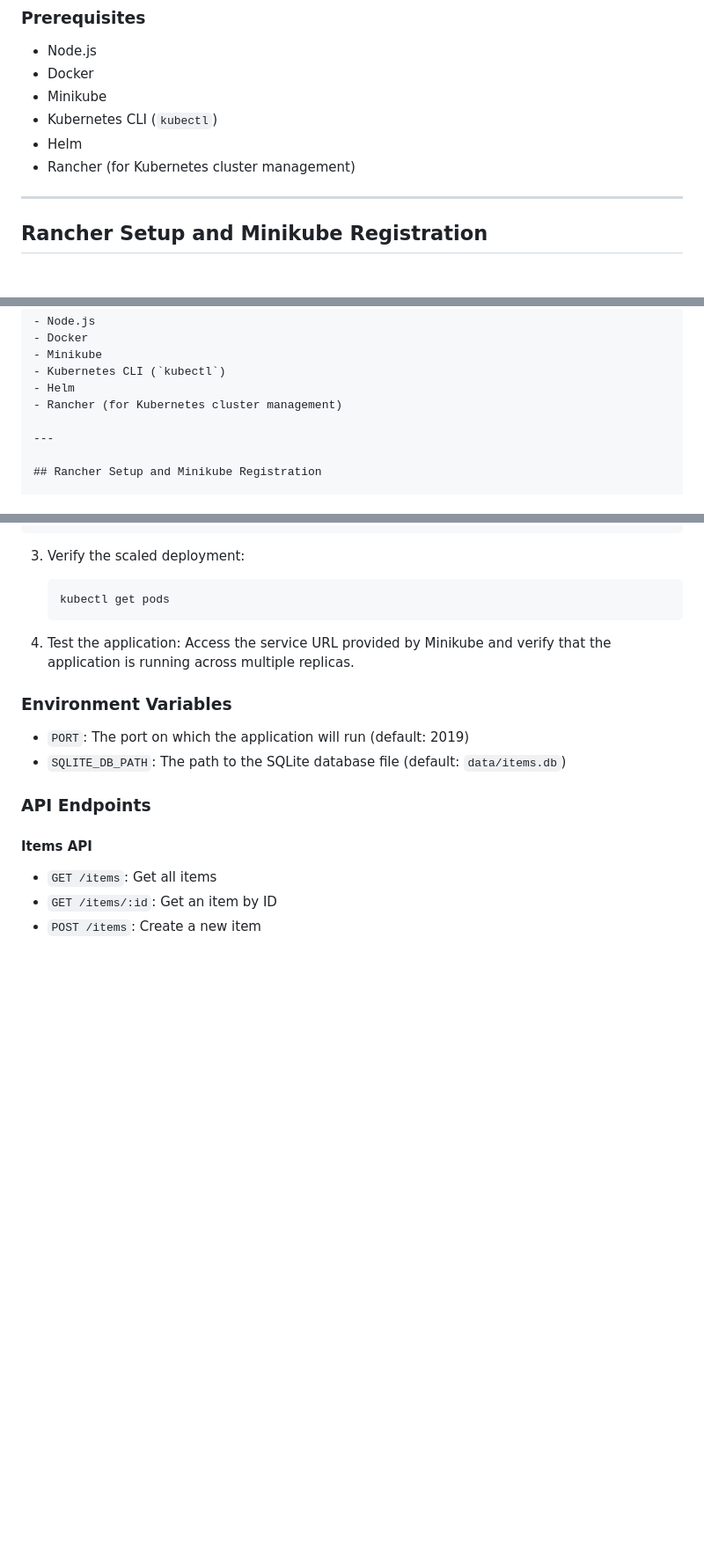
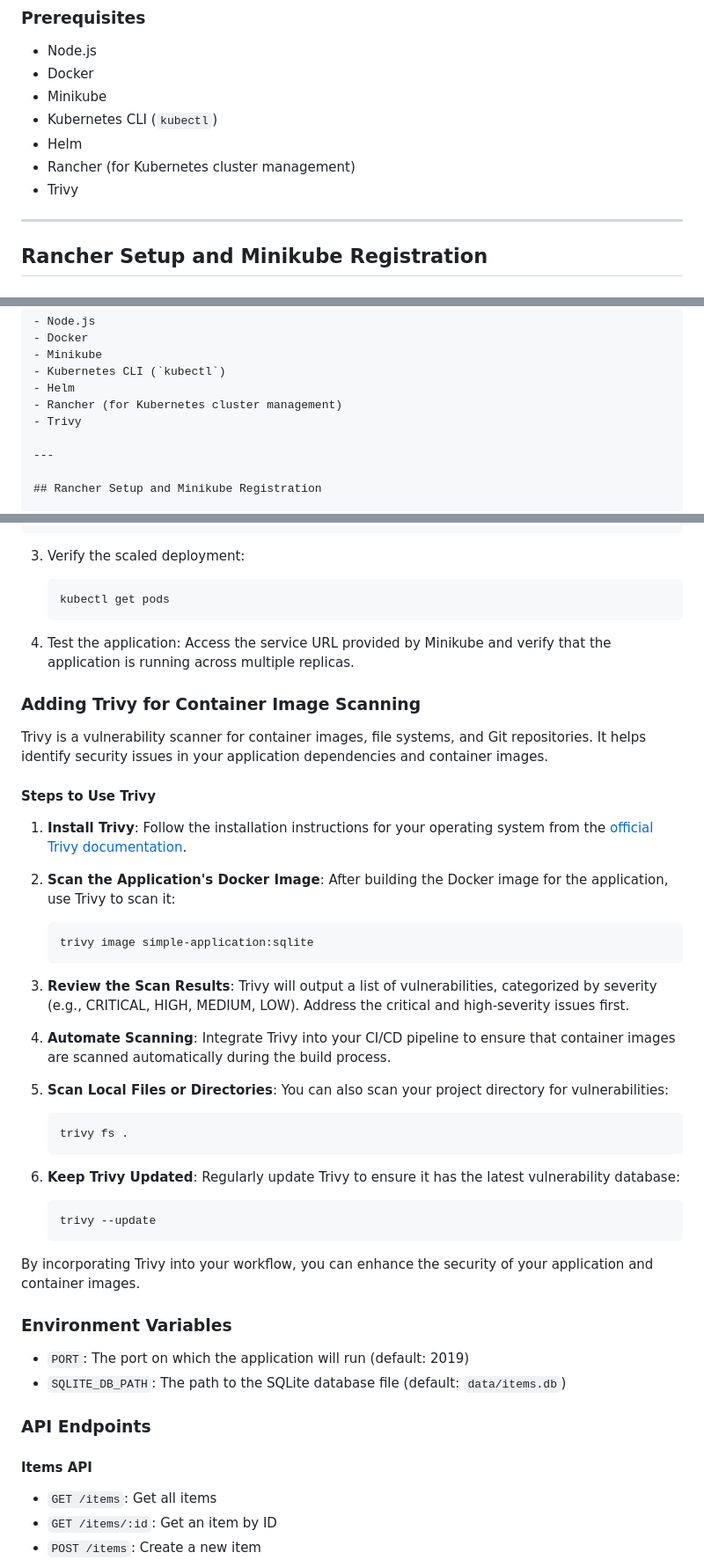
Before and after one commit to Edelqueen/simpleApplication, a Markdown page: README.md, 3 parts joined by grey strips. Shown: that part at 88% size. Drawn GitHub-style; blank space fills up the shorter version.

Commit message:
update Readme for adding trivy

````diff
--- a/README.md
+++ b/README.md
@@ -14,6 +14,7 @@ This is a simple application that uses SQLite3 as the main database.
 - Kubernetes CLI (`kubectl`)
 - Helm
 - Rancher (for Kubernetes cluster management)
+- Trivy
 
 ---
 
@@ -166,6 +167,7 @@ This is a simple application that uses SQLite3 as the main database.
 - Kubernetes CLI (`kubectl`)
 - Helm
 - Rancher (for Kubernetes cluster management)
+- Trivy
 
 ---
 
@@ -207,6 +209,40 @@ This is a simple application that uses SQLite3 as the main database.
 4. Test the application:
    Access the service URL provided by Minikube and verify that the application is running across multiple replicas.
 
+### Adding Trivy for Container Image Scanning
+
+Trivy is a vulnerability scanner for container images, file systems, and Git repositories. It helps identify security issues in your application dependencies and container images.
+
+#### Steps to Use Trivy
+
+1. **Install Trivy**:
+   Follow the installation instructions for your operating system from the [official Trivy documentation](https://aquasecurity.github.io/trivy/).
+
+2. **Scan the Application's Docker Image**:
+   After building the Docker image for the application, use Trivy to scan it:
+   ```sh
+   trivy image simple-application:sqlite
+   ```
+
+3. **Review the Scan Results**:
+   Trivy will output a list of vulnerabilities, categorized by severity (e.g., CRITICAL, HIGH, MEDIUM, LOW). Address the critical and high-severity issues first.
+
+4. **Automate Scanning**:
+   Integrate Trivy into your CI/CD pipeline to ensure that container images are scanned automatically during the build process.
+
+5. **Scan Local Files or Directories**:
+   You can also scan your project directory for vulnerabilities:
+   ```sh
+   trivy fs .
+   ```
+
+6. **Keep Trivy Updated**:
+   Regularly update Trivy to ensure it has the latest vulnerability database:
+   ```sh
+   trivy --update
+   ```
+
+By incorporating Trivy into your workflow, you can enhance the security of your application and container images.
 ### Environment Variables
 
 - `PORT`: The port on which the application will run (default: 2019)
````
Also changed, not shown: other parts of README.md (+1 -0 lines).
